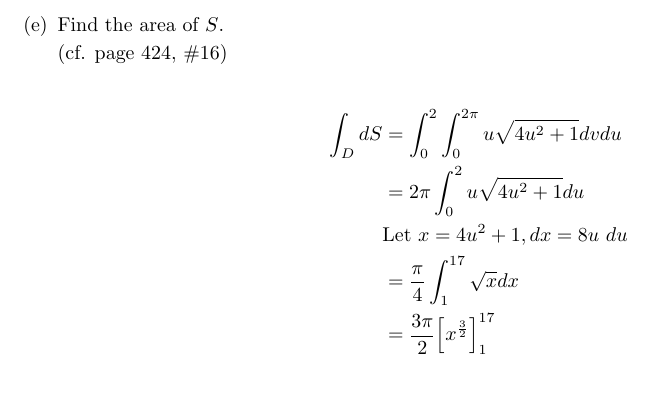
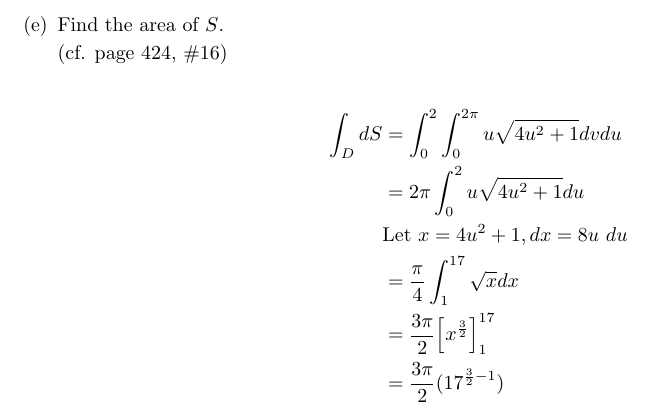
Before and after one commit to poonkeegan/school, a LaTeX document (matb42/a6.tex): part of page 10 of 11, cut so that both start at the same text, the shorter picture padded with empty space. Compiled offline with pdfLaTeX.

Commit message:
Fri Mar  2 17:55:59 EST 2018

```diff
--- a/matb42/a6.tex
+++ b/matb42/a6.tex
@@ -196,6 +196,7 @@ Mar 6th 2018}
             &\text{Let }x = 4u^2 + 1, dx = 8u\ du \\
             &= \frac{\pi}{4}\int_1^{17} \sqrt{x} dx \\
             &= \frac{3\pi}{2}\Big[x^{\frac{3}{2}}\Big]_1^{17} \\
+            &= \frac{3\pi}{2}(17^{\frac{3}{2} - 1}) \\
         \end{align*}
     \end{enumerate}
     \newpage
```
Also changed, not shown: matb42/a6.pdf.
